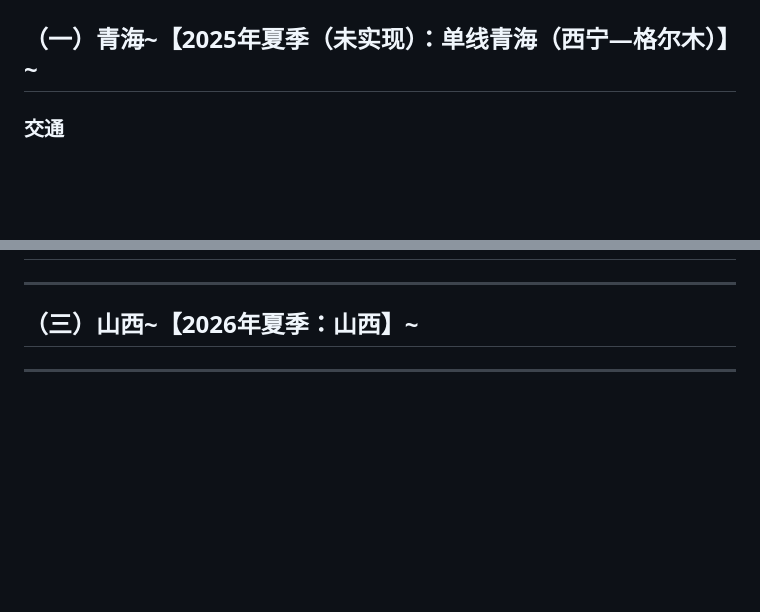
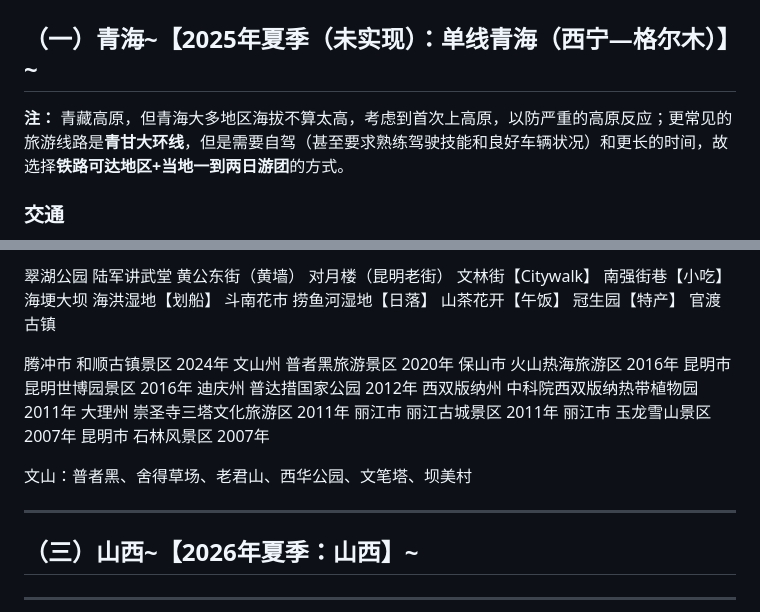
Before and after one commit to Beecheer/61-happy-world, a Markdown page: Travel_Plan/旅游规划&攻略.md, 2 parts joined by grey strips. Rendered like a GitHub page; blank space fills up the shorter version.

```diff
--- a/Travel_Plan/旅游规划&攻略.md
+++ b/Travel_Plan/旅游规划&攻略.md
@@ -1,5 +1,6 @@
 # 旅游规划&攻略
 ## （一）青海~【2025年夏季（未实现）：单线青海（西宁—格尔木）】~
+**注：** 青藏高原，但青海大多地区海拔不算太高，考虑到首次上高原，以防严重的高原反应；更常见的旅游线路是**青甘大环线**，但是需要自驾（甚至要求熟练驾驶技能和良好车辆状况）和更长的时间，故选择**铁路可达地区+当地一到两日游团**的方式。
 
 ### 交通
 **西宁**
@@ -120,10 +154,32 @@
 
 
 
+翠湖公园
+陆军讲武堂
+黄公东街（黄墙）
+对月楼（昆明老街）
+文林街【Citywalk】
+南强街巷【小吃】
+海埂大坝
+海洪湿地【划船】
+斗南花市
+捞鱼河湿地【日落】
+山茶花开【午饭】
+冠生园【特产】
+官渡古镇
 
+腾冲市 和顺古镇景区 2024年
+文山州 普者黑旅游景区 2020年
+保山市 火山热海旅游区 2016年
+昆明市 昆明世博园景区 2016年
+迪庆州 普达措国家公园 2012年
+西双版纳州 中科院西双版纳热带植物园 2011年
+大理州 崇圣寺三塔文化旅游区 2011年
+丽江市 丽江古城景区 2011年
+丽江市 玉龙雪山景区 2007年
+昆明市 石林风景区 2007年
 
-
-
+文山：普者黑、舍得草场、老君山、西华公园、文笔塔、坝美村
 
 
 
```
Also changed, not shown: other parts of Travel_Plan/旅游规划&攻略.md (+33 -0 lines), Travel_Plan/南京-昆明车次.png (added), Travel_Plan/昆明-洛阳车次.png (added), Travel_Plan/昆明-郑州车次.png (added), 1 other file.
